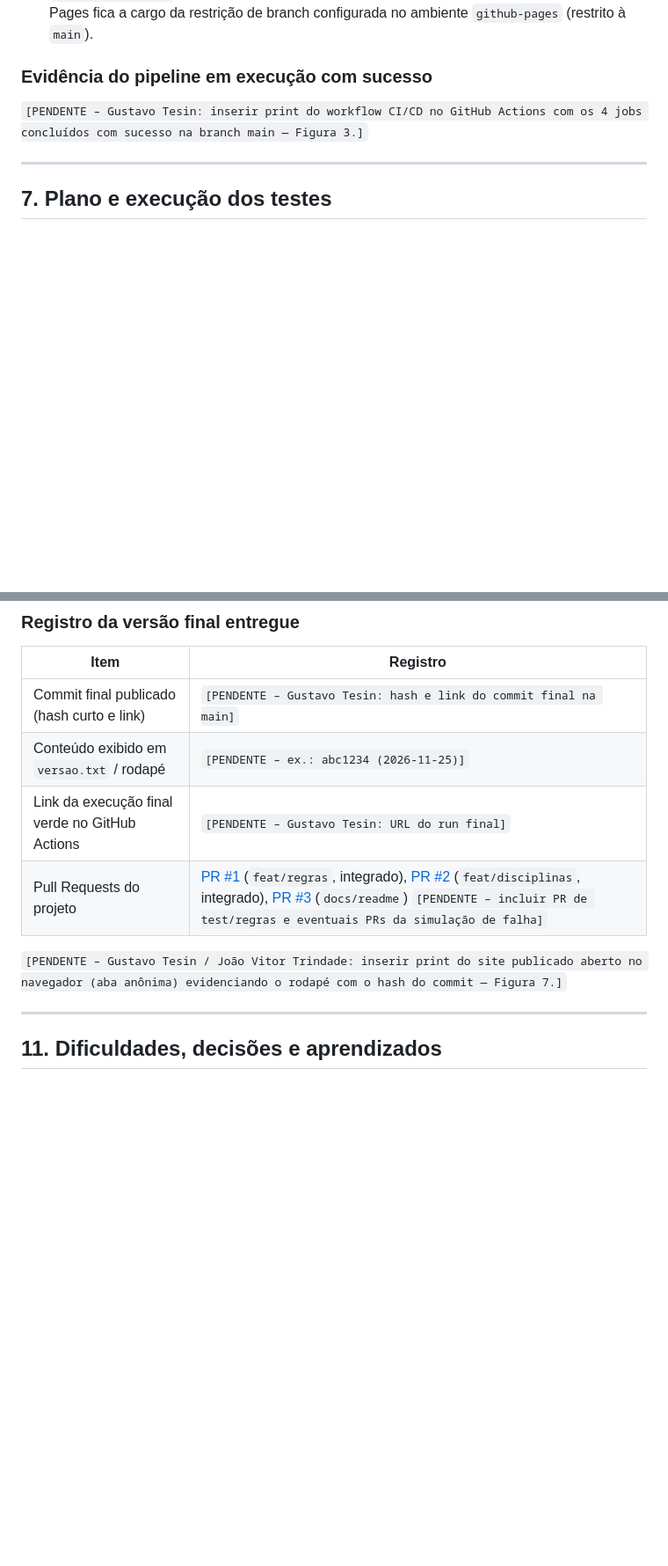
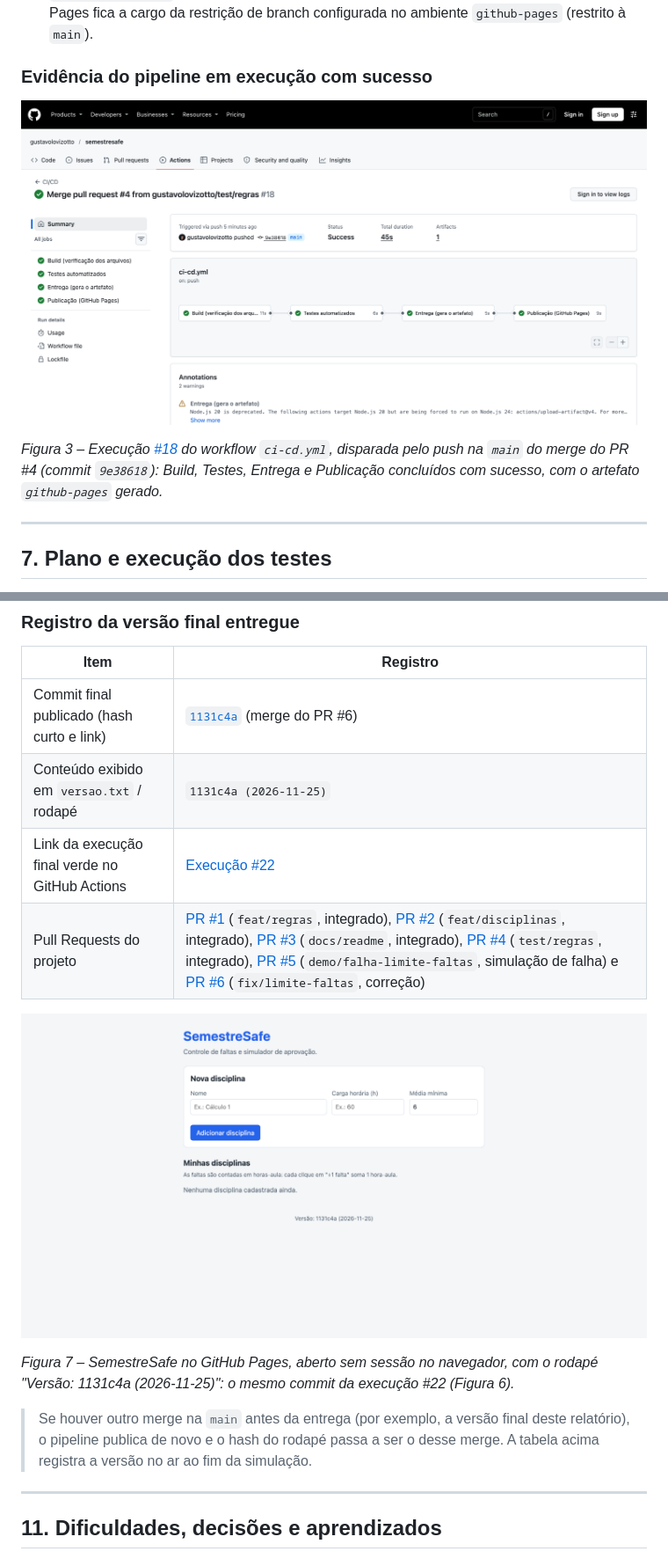
Before and after one commit to gustavolovizotto/semestresafe, a Markdown page: docs/relatorio.md, 2 parts joined by grey strips. Shown at 88% size. GitHub-like rendering; pictures changed too: docs/evidencias/figura-3-pipeline-verde.png (added), docs/evidencias/figura-7-site-publicado.png (added); blank space fills up the shorter version.

```diff
--- a/docs/relatorio.md
+++ b/docs/relatorio.md
@@ -272,7 +281,9 @@ Dois mecanismos do YAML garantem a segurança do pipeline:
 
 ### Evidência do pipeline em execução com sucesso
 
-`[PENDENTE – Gustavo Tesin: inserir print do workflow CI/CD no GitHub Actions com os 4 jobs concluídos com sucesso na branch main — Figura 3.]`
+![Figura 3 – Pipeline verde na main](evidencias/figura-3-pipeline-verde.png)
+
+*Figura 3 – Execução [#18](https://github.com/gustavolovizotto/semestresafe/actions/runs/45696220376) do workflow `ci-cd.yml`, disparada pelo push na `main` do merge do PR #4 (commit `9e38618`): Build, Testes, Entrega e Publicação concluídos com sucesso, com o artefato `github-pages` gerado.*
 
 ---
 
@@ -396,12 +431,16 @@ A rastreabilidade ponta a ponta entre o que está no ar e o código-fonte no rep
 
 | Item | Registro |
 |---|---|
-| Commit final publicado (hash curto e link) | `[PENDENTE – Gustavo Tesin: hash e link do commit final na main]` |
-| Conteúdo exibido em `versao.txt` / rodapé | `[PENDENTE – ex.: abc1234 (2026-11-25)]` |
-| Link da execução final verde no GitHub Actions | `[PENDENTE – Gustavo Tesin: URL do run final]` |
-| Pull Requests do projeto | [PR #1](https://github.com/gustavolovizotto/semestresafe/pull/1) (`feat/regras`, integrado), [PR #2](https://github.com/gustavolovizotto/semestresafe/pull/2) (`feat/disciplinas`, integrado), [PR #3](https://github.com/gustavolovizotto/semestresafe/pull/3) (`docs/readme`) `[PENDENTE – incluir PR de test/regras e eventuais PRs da simulação de falha]` |
+| Commit final publicado (hash curto e link) | [`1131c4a`](https://github.com/gustavolovizotto/semestresafe/commit/1131c4ab5986d36876d7a1d0df62872e4201bbf4) (merge do PR #6) |
+| Conteúdo exibido em `versao.txt` / rodapé | `1131c4a (2026-11-25)` |
+| Link da execução final verde no GitHub Actions | [Execução #22](https://github.com/gustavolovizotto/semestresafe/actions/runs/45696832345) |
+| Pull Requests do projeto | [PR #1](https://github.com/gustavolovizotto/semestresafe/pull/1) (`feat/regras`, integrado), [PR #2](https://github.com/gustavolovizotto/semestresafe/pull/2) (`feat/disciplinas`, integrado), [PR #3](https://github.com/gustavolovizotto/semestresafe/pull/3) (`docs/readme`, integrado), [PR #4](https://github.com/gustavolovizotto/semestresafe/pull/4) (`test/regras`, integrado), [PR #5](https://github.com/gustavolovizotto/semestresafe/pull/5) (`demo/falha-limite-faltas`, simulação de falha) e [PR #6](https://github.com/gustavolovizotto/semestresafe/pull/6) (`fix/limite-faltas`, correção) |
 
-`[PENDENTE – Gustavo Tesin / João Vitor Trindade: inserir print do site publicado aberto no navegador (aba anônima) evidenciando o rodapé com o hash do commit — Figura 7.]`
+![Figura 7 – Site publicado com a versão no rodapé](evidencias/figura-7-site-publicado.png)
+
+*Figura 7 – SemestreSafe no GitHub Pages, aberto sem sessão no navegador, com o rodapé "Versão: 1131c4a (2026-11-25)": o mesmo commit da execução #22 (Figura 6).*
+
+> Se houver outro merge na `main` antes da entrega (por exemplo, a versão final deste relatório), o pipeline publica de novo e o hash do rodapé passa a ser o desse merge. A tabela acima registra a versão no ar ao fim da simulação.
 
 ---
 
```
Also changed, not shown: other parts of docs/relatorio.md (+54 -20 lines), docs/evidencias/figura-2a-historico-commits.png (added), docs/evidencias/figura-2b-pull-requests.png (added), docs/evidencias/figura-4-5-pipeline-falha-deploy-bloqueado.png (added), docs/evidencias/figura-6-pipeline-recuperado.png (added).
